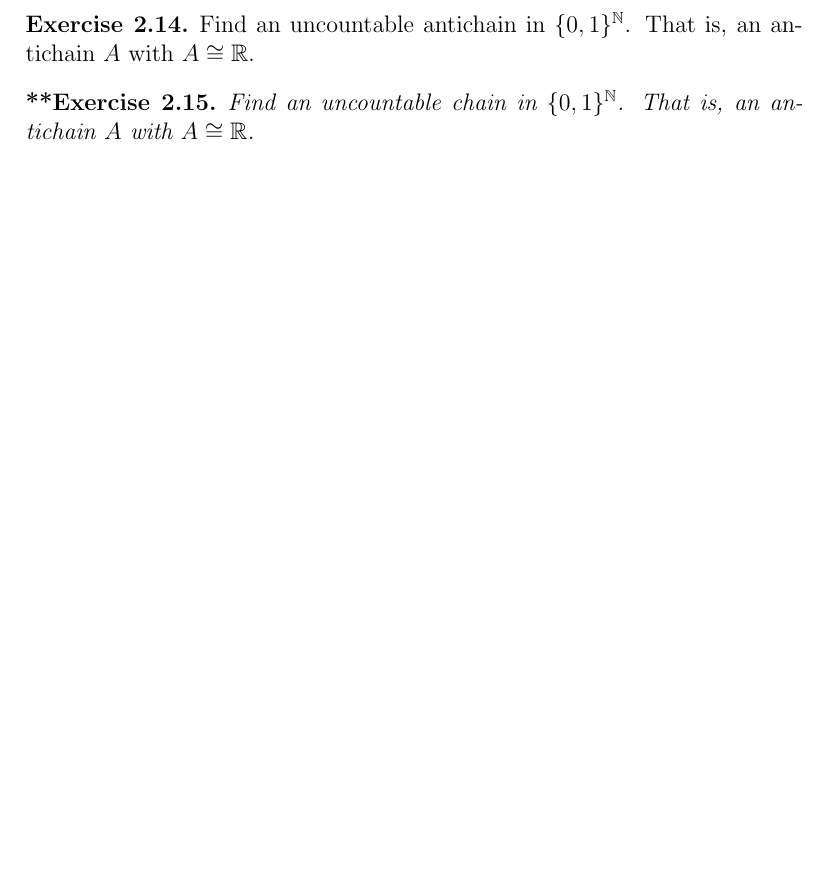
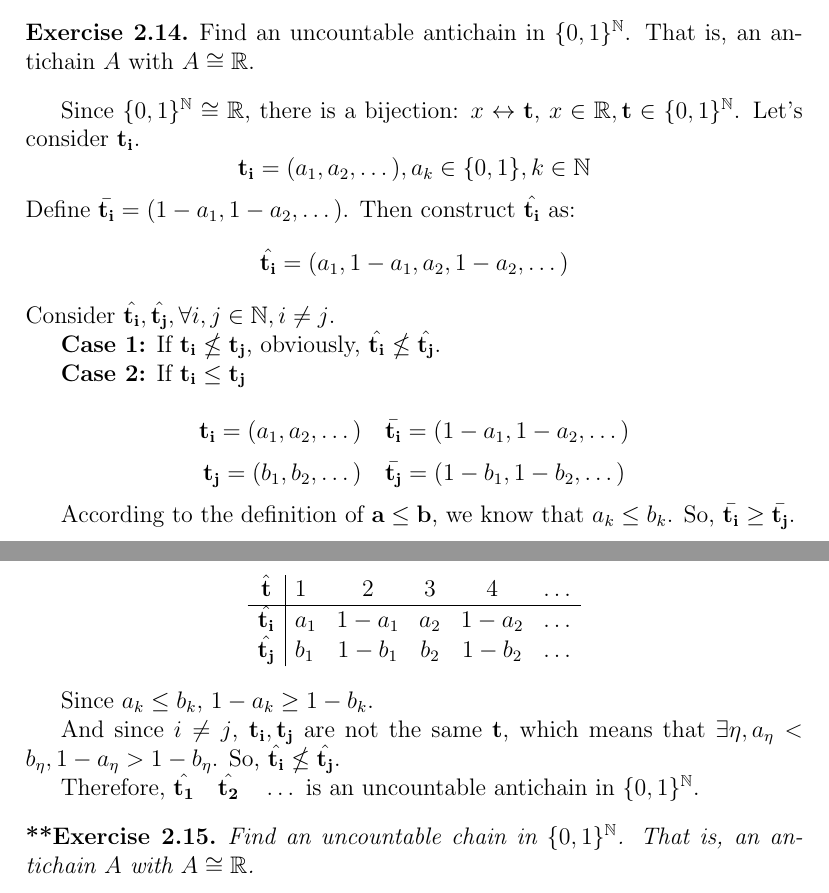
Before and after one commit to lucienlym/CSMathHW, a LaTeX problem sheet (h2/homework-02-orderings.tex): part of page 7 of 7 before the commit and two parts of pages 7 and 8 of 8 after it, the two joined at a grey line, cut so that both start at the same text, the shorter picture padded with empty space. Compiled offline with pdfLaTeX.

Commit message:
fix ex2.12/13/14

```diff
--- a/h2/homework-02-orderings.tex
+++ b/h2/homework-02-orderings.tex
@@ -264,6 +278,38 @@ $(0,0,\dots)$ is the minimum element in this ordering and $(1,1,\dots)$ the maxi
 \begin{exercise}
    Find an uncountable antichain in $\{0,1\}^{\N}$. That is, an antichain $A$ with $A \cong \R$.
 \end{exercise}
+    Since $\{0,1\}^{\N} \cong \R$, there is a bijection: $x \leftrightarrow \mathbf{t}$, $x \in \R, \mathbf{t} \in \{0,1\}^{\N}$. Let's consider $\mathbf{t_i}$.
+    $$ \mathbf{t_i} = (a_1, a_2, \dots), a_k \in \{0,1\}, k \in \N $$
+    Define $\bar{\mathbf{t_i}} = (1-a_1, 1-a_2, \dots)$.
+    Then construct $\hat{\mathbf{t_i}}$ as:
+    $$ \hat{\mathbf{t_i}} = (a_1, 1-a_1, a_2, 1-a_2, \dots) $$
+    Consider $\hat{\mathbf{t_i}}, \hat{\mathbf{t_j}}, \forall i, j \in \N, i \neq j$.
+
+    \textbf{Case 1:} If $\mathbf{t_i} \nleq \mathbf{t_j}$, obviously, $\hat{\mathbf{t_i}} \nleq \hat{\mathbf{t_j}}$.
+
+    \textbf{Case 2:} If $\mathbf{t_i} \leq \mathbf{t_j}$
+
+    $$\mathbf{t_i}=(a_1, a_2, \dots)\quad \bar{\mathbf{t_i}}=(1-a_1, 1-a_2, \dots)$$
+    $$\mathbf{t_j} = (b_1, b_2, \dots)\quad \bar{\mathbf{t_j}} = (1-b_1, 1-b_2, \dots)$$
+
+    According to the definition of $\mathbf{a} \leq \mathbf{b}$, we know that $a_k \leq b_k$. So, $\bar{\mathbf{t_i}} \geq \bar{\mathbf{t_j}}$.
+
+    Compare every bit of $\hat{\mathbf{t}}$.
+    $$
+    \begin{array}{c|lcccr}
+    \hat{\mathbf{t}} & 1 & 2 & 3 & 4 & \dots \\
+    \hline
+    \hat{\mathbf{t_i}} & a_1 & 1-a_1 & a_2 & 1-a_2 & \dots \\
+    \hat{\mathbf{t_j}} & b_1 & 1-b_1 & b_2 & 1-b_2 & \dots \\
+    \end{array}
+    $$
+
+    Since $a_k \leq b_k$, $1-a_k \geq 1-b_k$.
+
+    And since $i \neq j$, $\mathbf{t_i}, \mathbf{t_j}$ are not the same $\mathbf{t}$, which means that $\exists \eta, a_{\eta} < b_{\eta}, 1-a_{\eta} > 1-b_{\eta}$. So, $\hat{\mathbf{t_i}} \nleq \hat{\mathbf{t_j}}$.
+
+    Therefore, $\hat{\mathbf{t_1}} \quad \hat{\mathbf{t_2}} \quad \dots$ is an uncountable antichain in $\{0,1\}^{\N}$.
+
 
 \begin{exerciseDD}
    Find an uncountable chain in $\{0,1\}^{\N}$. That is, an antichain $A$ with $A \cong \R$.
```
Also changed, not shown: h2/homework-02-orderings.tex (14 more changed lines).
